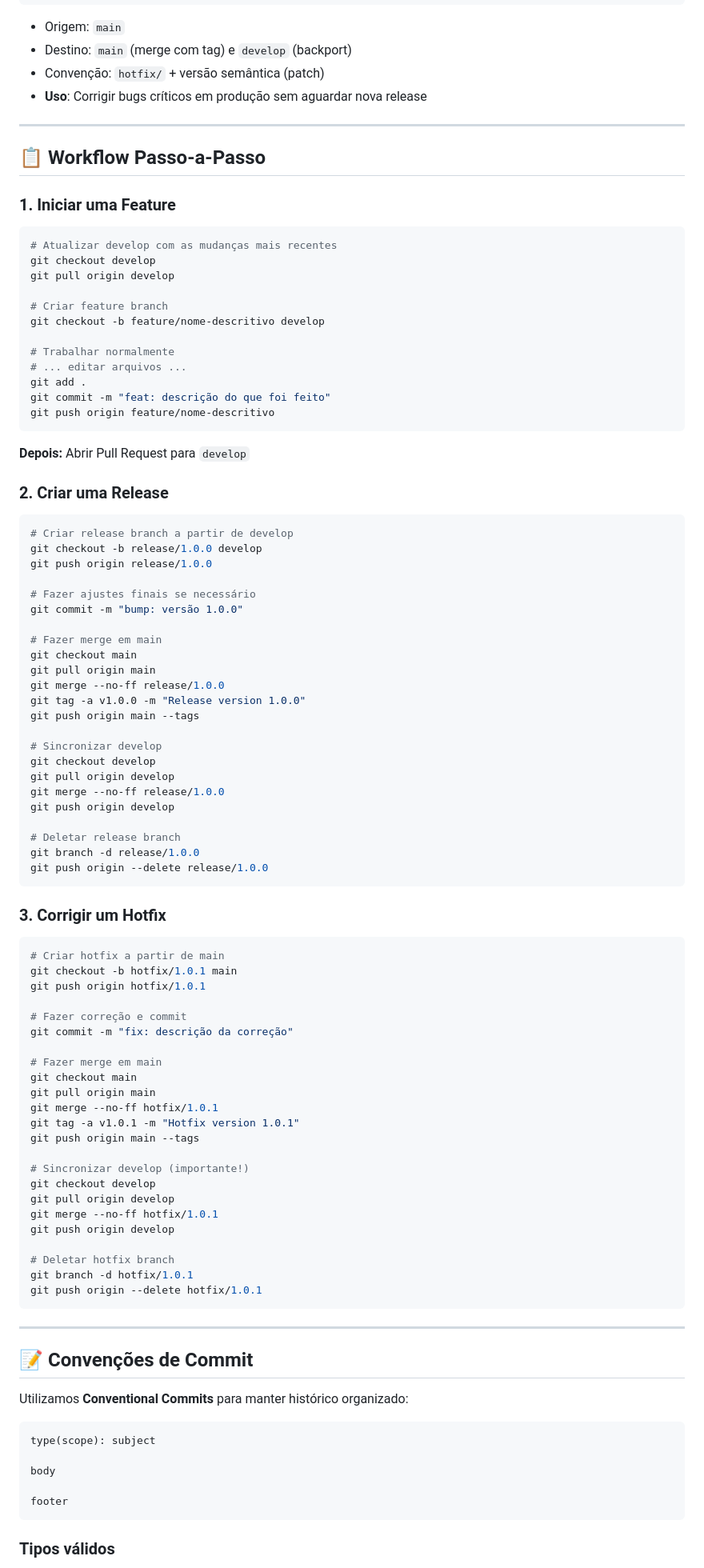
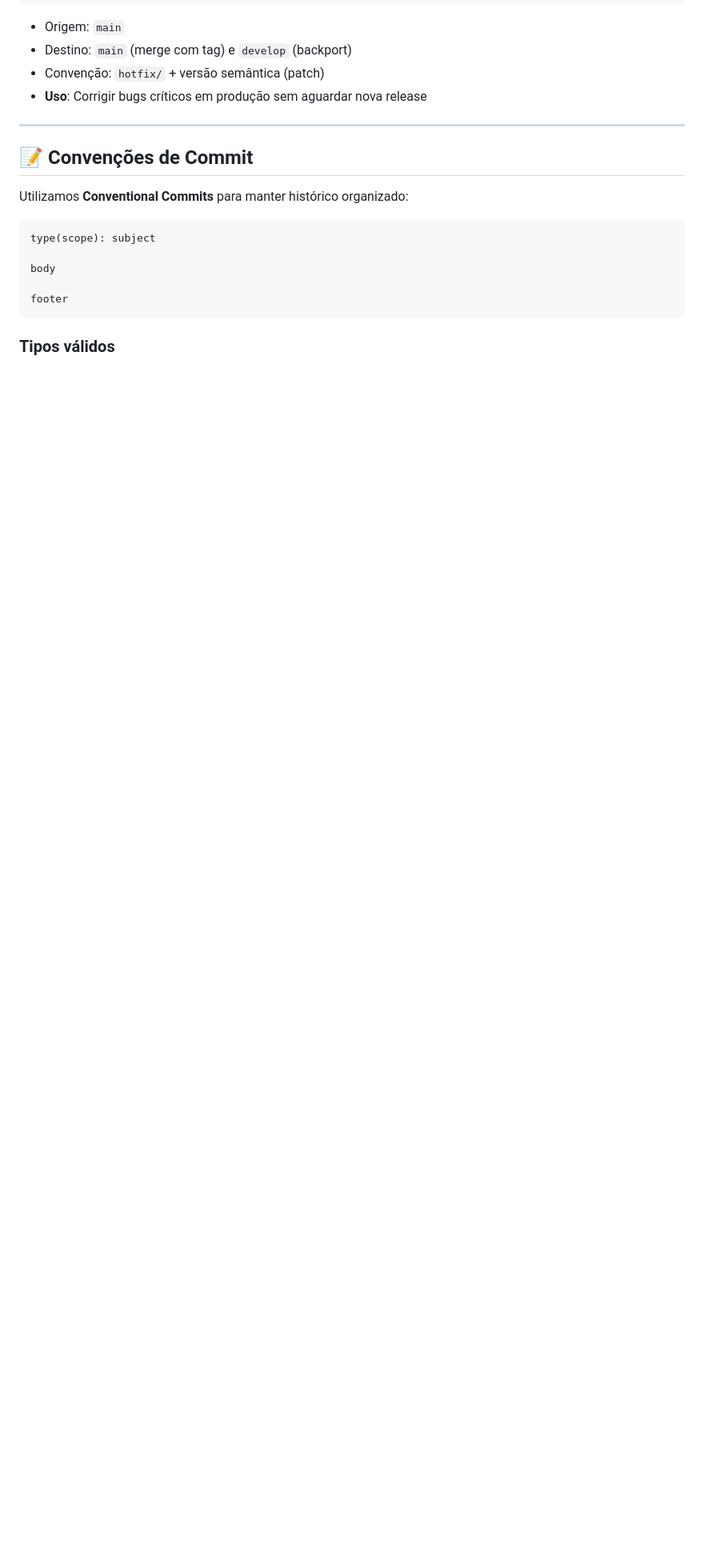
Before and after one commit to devguimaraes/estudio-entre, a Markdown page: README.md, the part around one of its changes. Shown at 80% size. Rendered like a GitHub page; blank space fills up the shorter version.

````diff
--- a/README.md
+++ b/README.md
@@ -179,85 +203,6 @@ git checkout -b hotfix/1.0.1 main
 
 ---
 
-## 📋 Workflow Passo-a-Passo
-
-### 1. Iniciar uma Feature
-
-```bash
-# Atualizar develop com as mudanças mais recentes
-git checkout develop
-git pull origin develop
-
-# Criar feature branch
-git checkout -b feature/nome-descritivo develop
-
-# Trabalhar normalmente
-# ... editar arquivos ...
-git add .
-git commit -m "feat: descrição do que foi feito"
-git push origin feature/nome-descritivo
-```
-
-**Depois:** Abrir Pull Request para `develop`
-
-### 2. Criar uma Release
-
-```bash
-# Criar release branch a partir de develop
-git checkout -b release/1.0.0 develop
-git push origin release/1.0.0
-
-# Fazer ajustes finais se necessário
-git commit -m "bump: versão 1.0.0"
-
-# Fazer merge em main
-git checkout main
-git pull origin main
-git merge --no-ff release/1.0.0
-git tag -a v1.0.0 -m "Release version 1.0.0"
-git push origin main --tags
-
-# Sincronizar develop
-git checkout develop
-git pull origin develop
-git merge --no-ff release/1.0.0
-git push origin develop
-
-# Deletar release branch
-git branch -d release/1.0.0
-git push origin --delete release/1.0.0
-```
-
-### 3. Corrigir um Hotfix
-
-```bash
-# Criar hotfix a partir de main
-git checkout -b hotfix/1.0.1 main
-git push origin hotfix/1.0.1
-
-# Fazer correção e commit
-git commit -m "fix: descrição da correção"
-
-# Fazer merge em main
-git checkout main
-git pull origin main
-git merge --no-ff hotfix/1.0.1
-git tag -a v1.0.1 -m "Hotfix version 1.0.1"
-git push origin main --tags
-
-# Sincronizar develop (importante!)
-git checkout develop
-git pull origin develop
-git merge --no-ff hotfix/1.0.1
-git push origin develop
-
-# Deletar hotfix branch
-git branch -d hotfix/1.0.1
-git push origin --delete hotfix/1.0.1
-```
-
----
-
 ## 📝 Convenções de Commit
 
 Utilizamos **Conventional Commits** para manter histórico organizado:
````
Also changed, not shown: other parts of README.md (+183 -66 lines).
